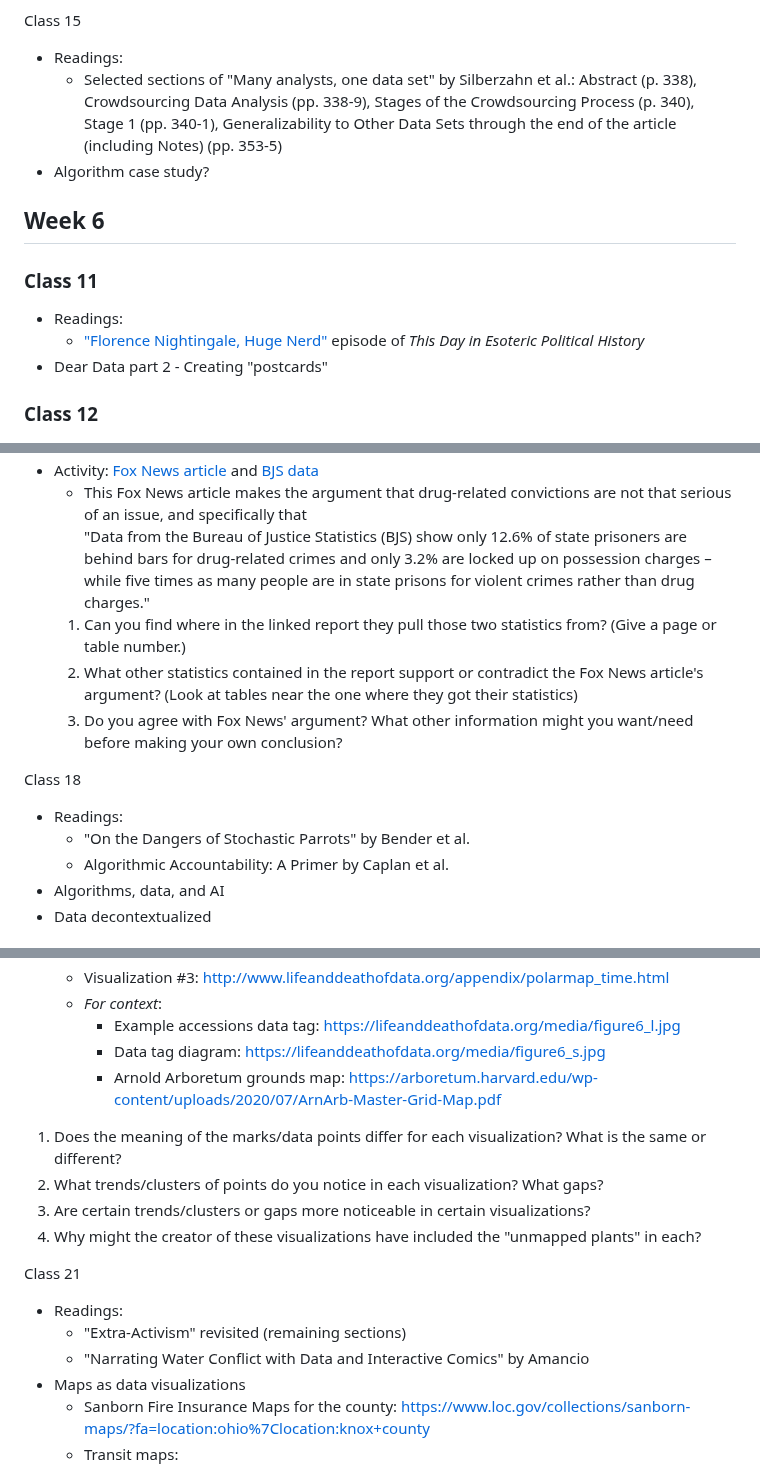
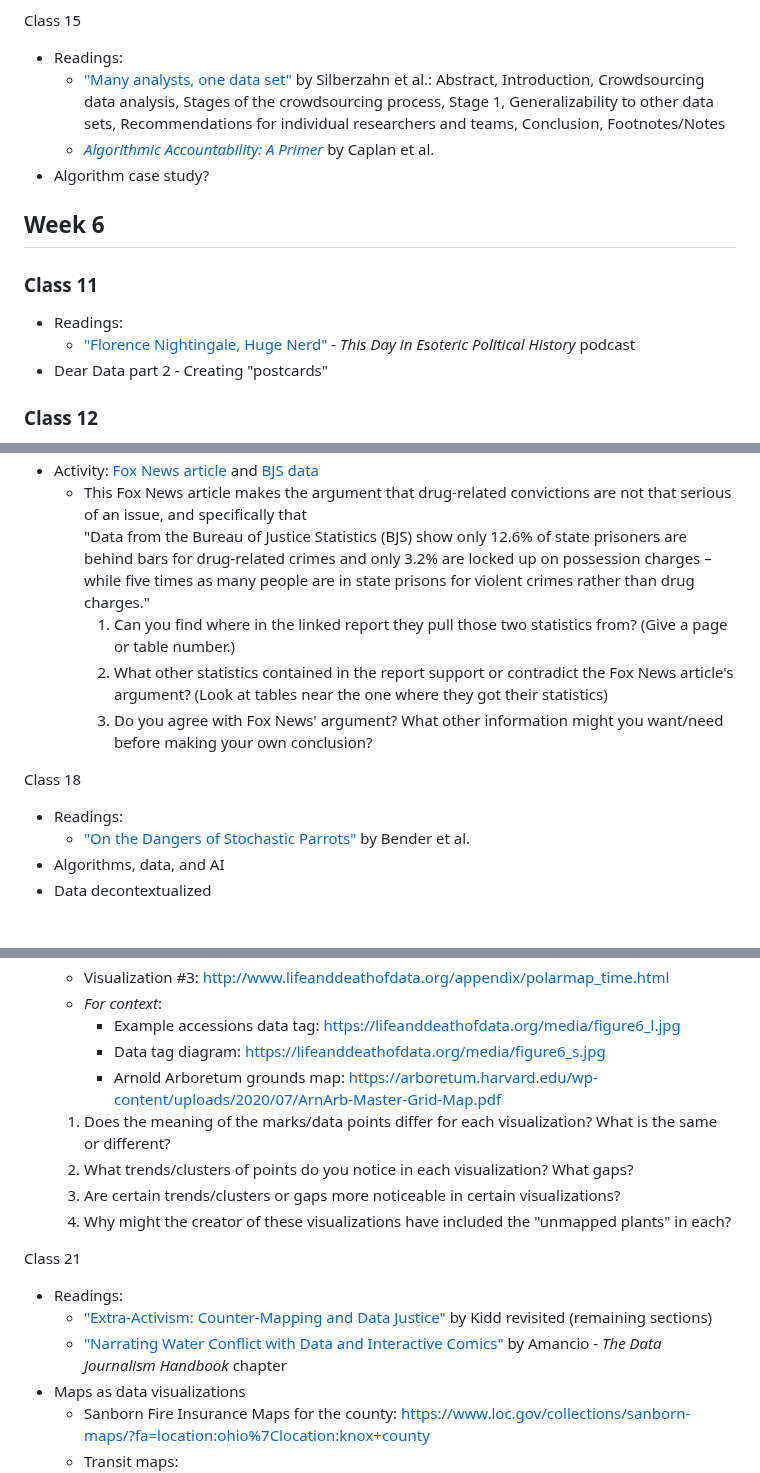
Before and after one commit to helloitsclayton/data-literacy, a Markdown page: Instructor/Lesson Plan.md, 3 parts joined by grey strips. Drawn GitHub-style.

```diff
--- a/Instructor/Lesson Plan.md
+++ b/Instructor/Lesson Plan.md
@@ -144,7 +148,8 @@ The first step in most data analysis processes is to "clean" the data so that th
 
 Class 15
 - Readings:
-   - Selected sections of "Many analysts, one data set" by Silberzahn et al.: Abstract (p. 338), Crowdsourcing Data Analysis (pp. 338-9), Stages of the Crowdsourcing Process (p. 340), Stage 1 (pp. 340-1), Generalizability to Other Data Sets through the end of the article (including Notes) (pp. 353-5)
+   - ["Many analysts, one data set"](https://doi.org/10.1177/2515245917747646) by Silberzahn et al.: Abstract, Introduction, Crowdsourcing data analysis, Stages of the crowdsourcing process, Stage 1, Generalizability to other data sets, Recommendations for individual researchers and teams, Conclusion, Footnotes/Notes
+   - [*Algorithmic Accountability: A Primer*](https://datasociety.net/library/algorithmic-accountability-a-primer/) by Caplan et al.
 - Algorithm case study?
 
 ## Week 6
@@ -152,7 +157,7 @@ Class 15
 ### Class 11
 
 - Readings:
-   - ["Florence Nightingale, Huge Nerd"](https://play.prx.org/listen?uf=https%3A%2F%2Fthisday.feed.electionhistory.show%2F&ge=prx_282_02d1efb3-e4e6-4e3b-bc80-4a768681f41a) episode of *This Day in Esoteric Political History*
+   - ["Florence Nightingale, Huge Nerd"](https://play.prx.org/listen?uf=https%3A%2F%2Fthisday.feed.electionhistory.show%2F&ge=prx_282_02d1efb3-e4e6-4e3b-bc80-4a768681f41a) - *This Day in Esoteric Political History* podcast
 - Dear Data part 2 - Creating "postcards"
 
 ### Class 12
@@ -162,14 +167,13 @@ Class 15
 - Activity: [Fox News article](https://www.foxnews.com/us/new-prison-data-blows-up-narrative-that-low-level-drug-offenders-are-filling-up-u-s-prisons-experts) and [BJS data](https://bjs.ojp.gov/library/publications/prisoners-2021-statistical-tables)
    - This Fox News article makes the argument that drug-related convictions are not that serious of an issue, and specifically that
 "Data from the Bureau of Justice Statistics (BJS) show only 12.6% of state prisoners are behind bars for drug-related crimes and only 3.2% are locked up on possession charges – while five times as many people are in state prisons for violent crimes rather than drug charges."
-   1. Can you find where in the linked report they pull those two statistics from? (Give a page or table number.)
-   2. What other statistics contained in the report support or contradict the Fox News article's argument? (Look at tables near the one where they got their statistics)
-   3. Do you agree with Fox News' argument? What other information might you want/need before making your own conclusion?
+      1. Can you find where in the linked report they pull those two statistics from? (Give a page or table number.)
+      2. What other statistics contained in the report support or contradict the Fox News article's argument? (Look at tables near the one where they got their statistics)
+      3. Do you agree with Fox News' argument? What other information might you want/need before making your own conclusion?
 
 Class 18
 - Readings:
-   - "On the Dangers of Stochastic Parrots" by Bender et al.
-   - Algorithmic Accountability: A Primer by Caplan et al.
+   - ["On the Dangers of Stochastic Parrots"]((https://dl.acm.org/doi/10.1145/3442188.3445922)) by Bender et al.
 - Algorithms, data, and AI
 - Data decontextualized
 
@@ -206,16 +210,16 @@ Please provide any final thoughts or comments you might have for the author:
       - Example accessions data tag: https://lifeanddeathofdata.org/media/figure6_l.jpg
       - Data tag diagram: https://lifeanddeathofdata.org/media/figure6_s.jpg
       - Arnold Arboretum grounds map: https://arboretum.harvard.edu/wp-content/uploads/2020/07/ArnArb-Master-Grid-Map.pdf
-1. Does the meaning of the marks/data points differ for each visualization? What is the same or different?
-2. What trends/clusters of points do you notice in each visualization? What gaps?
-3. Are certain trends/clusters or gaps more noticeable in certain visualizations?
-4. Why might the creator of these visualizations have included the "unmapped plants" in each?
+   1. Does the meaning of the marks/data points differ for each visualization? What is the same or different?
+   2. What trends/clusters of points do you notice in each visualization? What gaps?
+   3. Are certain trends/clusters or gaps more noticeable in certain visualizations?
+   4. Why might the creator of these visualizations have included the "unmapped plants" in each?
 
 Class 21
 
 - Readings:
-   - "Extra-Activism" revisited (remaining sections)
-   - "Narrating Water Conflict with Data and Interactive Comics" by Amancio
+   - ["Extra-Activism: Counter-Mapping and Data Justice"](https://repository.usfca.edu/ms/30/) by Kidd revisited (remaining sections)
+   - ["Narrating Water Conflict with Data and Interactive Comics"](https://moodle.kenyon.edu/mod/page/view.php?id=270538) by Amancio - *The Data Journalism Handbook* chapter
 - Maps as data visualizations
    - Sanborn Fire Insurance Maps for the county: https://www.loc.gov/collections/sanborn-maps/?fa=location:ohio%7Clocation:knox+county
    - Transit maps:
```
Also changed, not shown: other parts of Instructor/Lesson Plan.md (+41 -37 lines).
